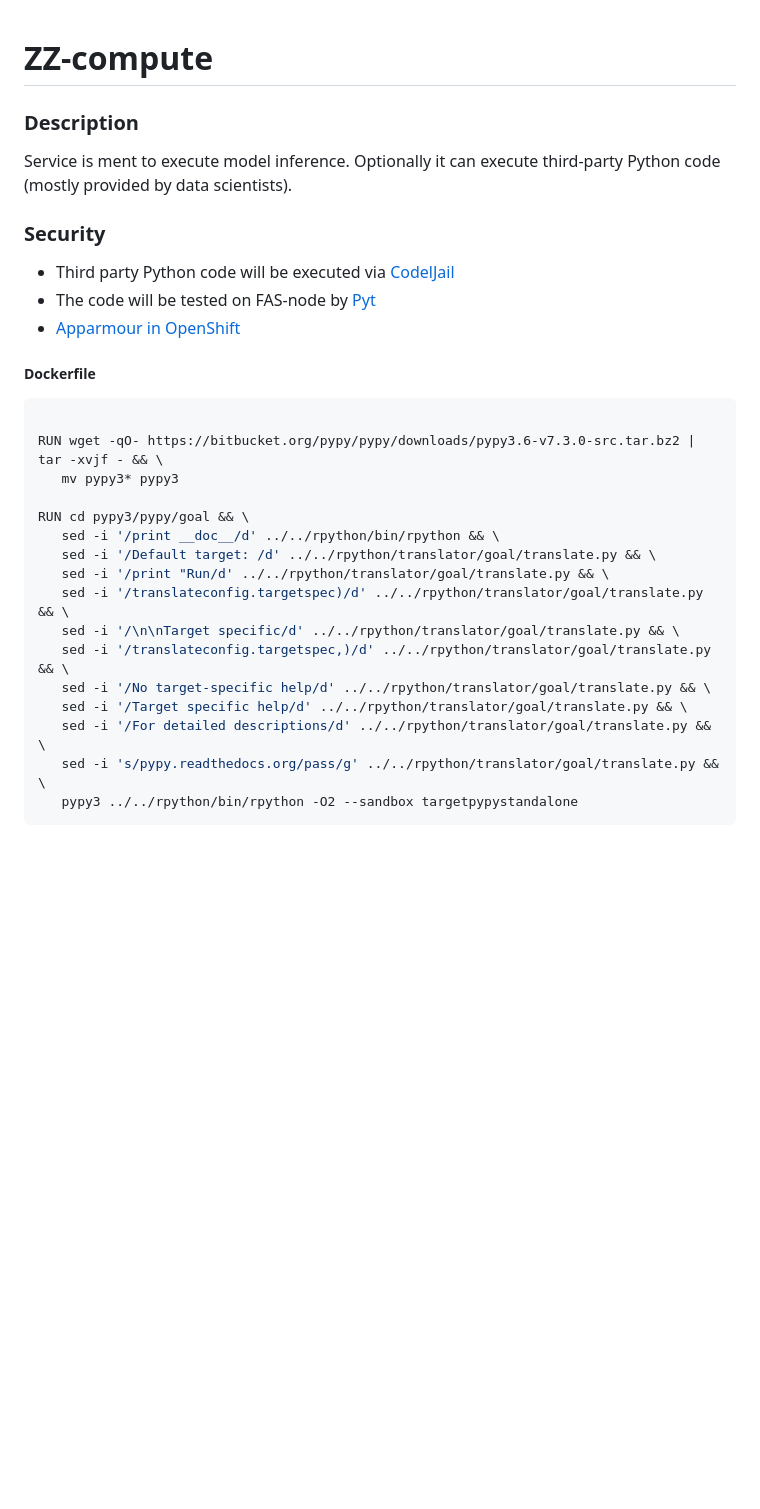
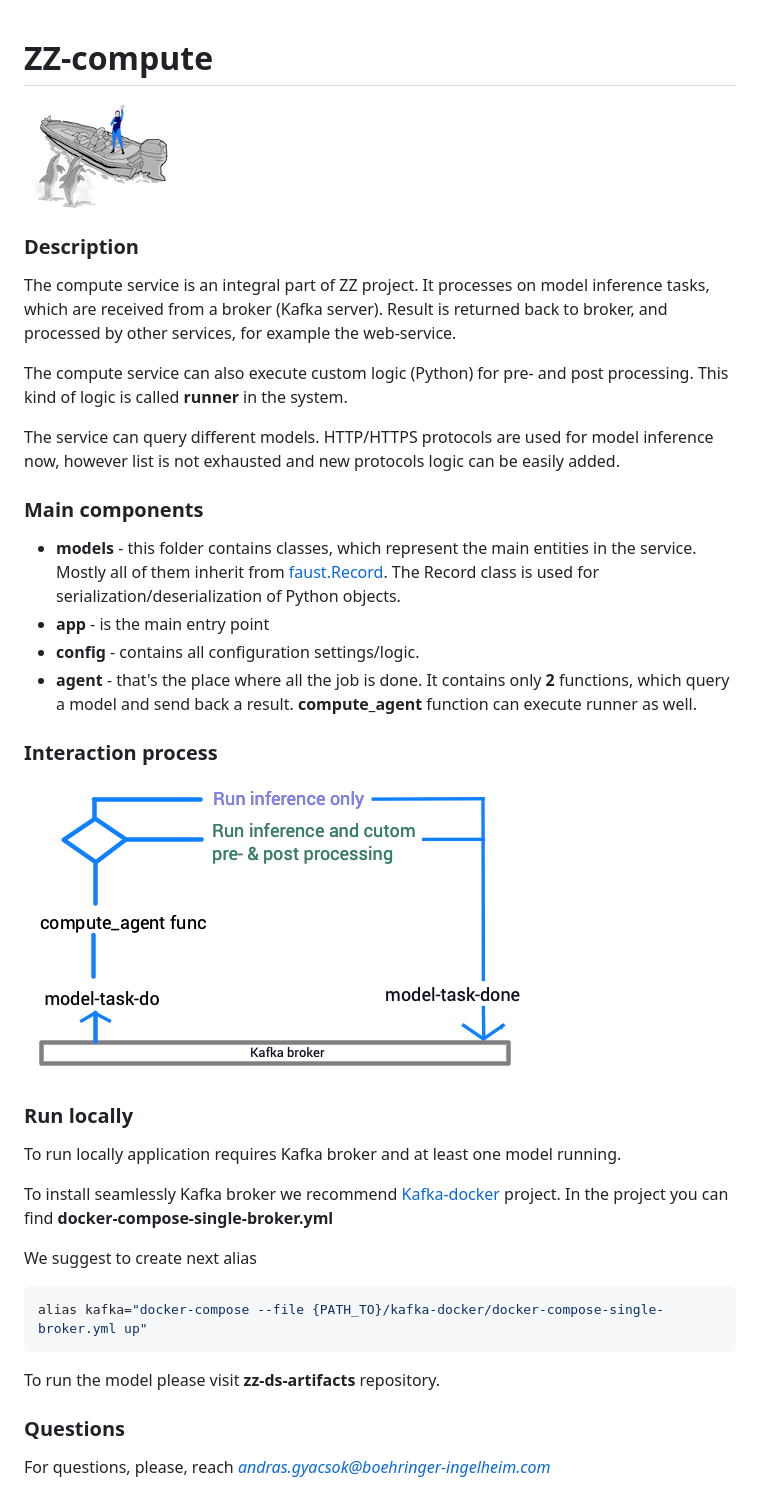
Before and after one commit to adyachok/kofer-compute, a Markdown page: README.md, the part around the change. GitHub-like rendering; pictures changed too: img/compute.png (added), img/compute_schema.png (added); blank space fills up the shorter version.

Commit message:
Prepared README.md.

````diff
--- a/README.md
+++ b/README.md
@@ -1,30 +1,53 @@
+
 # ZZ-compute
 
+![alt text][id]
+
+[id]: img/compute.png "Title"
+
 ### Description
-Service is ment to execute model inference. Optionally it can execute third-party
-Python code (mostly provided by data scientists).
+The compute service is an integral part of ZZ project. It processes on model
+inference tasks, which are received from a broker (Kafka server).
+Result is returned back to broker, and processed by other services, for example
+the web-service.
 
-### Security
- - Third party Python code will be executed via [CodelJail](https://github.com/edx/codejail)
- - The code will be tested on FAS-node by [Pyt](https://github.com/python-security/pyt)
- - [Apparmour in OpenShift](https://docs.openshift.com/container-platform/3.10/admin_guide/disabling_features.html)
+The compute service can also execute custom logic (Python) for pre- and post
+processing. This kind of logic is called **runner** in the system.
 
- ##### Dockerfile
- ```Dockerfile
+The service can query different models. HTTP/HTTPS protocols are used for model
+inference now, however list is not exhausted and new protocols logic can be
+easily added.
 
-RUN wget -qO- https://bitbucket.org/pypy/pypy/downloads/pypy3.6-v7.3.0-src.tar.bz2 | tar -xvjf - && \
-    mv pypy3* pypy3
 
-RUN cd pypy3/pypy/goal && \
-    sed -i '/print __doc__/d' ../../rpython/bin/rpython && \
-    sed -i '/Default target: /d' ../../rpython/translator/goal/translate.py && \
-    sed -i '/print "Run/d' ../../rpython/translator/goal/translate.py && \
-    sed -i '/translateconfig.targetspec)/d' ../../rpython/translator/goal/translate.py && \
-    sed -i '/\n\nTarget specific/d' ../../rpython/translator/goal/translate.py && \
-    sed -i '/translateconfig.targetspec,)/d' ../../rpython/translator/goal/translate.py && \
-    sed -i '/No target-specific help/d' ../../rpython/translator/goal/translate.py && \
-    sed -i '/Target specific help/d' ../../rpython/translator/goal/translate.py && \
-    sed -i '/For detailed descriptions/d' ../../rpython/translator/goal/translate.py && \
-    sed -i 's/pypy.readthedocs.org/pass/g' ../../rpython/translator/goal/translate.py && \
-    pypy3 ../../rpython/bin/rpython -O2 --sandbox targetpypystandalone
+### Main components
+ - **models** - this folder contains classes, which represent the main entities
+ in the service. Mostly all of them inherit from
+ [faust.Record](https://faust.readthedocs.io/en/latest/reference/faust.models.record.html).
+ The Record class is used for serialization/deserialization of Python objects.
+ - **app** - is the main entry point
+ - **config** - contains all configuration settings/logic.
+ - **agent** - that's the place where all the job is done. It contains only **2**
+ functions, which query a model and send back a result. **compute_agent** function
+ can execute runner as well.
+
+### Interaction process
+
+![alt text][schema]
+
+[schema]: img/compute_schema.png "Title"
+
+### Run locally
+To run locally application requires Kafka broker and at least one model running.
+
+To install seamlessly Kafka broker we recommend
+[Kafka-docker](https://github.com/wurstmeister/kafka-docker) project. In the project
+you can find **docker-compose-single-broker.yml**
+
+We suggest to create next alias
+```bash
+alias kafka="docker-compose --file {PATH_TO}/kafka-docker/docker-compose-single-broker.yml up"
 ```
+To run the model please visit **zz-ds-artifacts** repository.
+
+### Questions
+For questions, please, reach *andras.gyacsok@boehringer-ingelheim.com*
````
